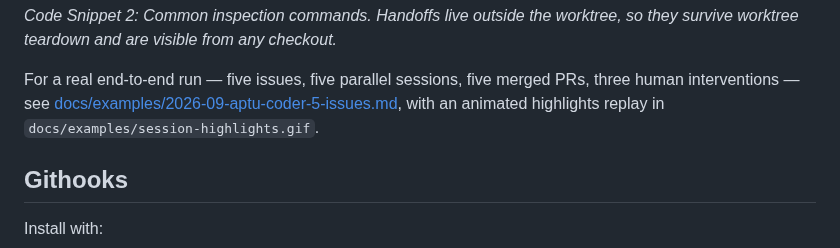
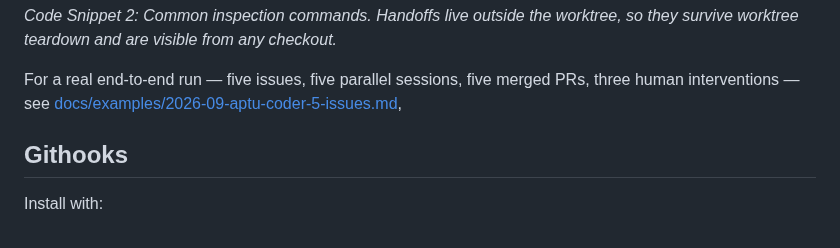
Before and after one commit to clouatre-labs/agentic-coder-skill, a Markdown page: README.md, the part around the change. Rendered like a GitHub page.

```diff
--- a/README.md
+++ b/README.md
@@ -250,7 +250,6 @@ they survive worktree teardown and are visible from any checkout.*
 For a real end-to-end run — five issues, five parallel sessions, five merged PRs,
 three human interventions — see
 [docs/examples/2026-09-aptu-coder-5-issues.md](docs/examples/2026-09-aptu-coder-5-issues.md),
-with an animated highlights replay in `docs/examples/session-highlights.gif`.
 
 ## Githooks
 
```
Also changed, not shown: docs/examples/2026-09-aptu-coder-5-issues.md (+15 -19 lines), docs/examples/session-highlights.gif (deleted), figures/fig-session-timeline.png, 3 other files.
